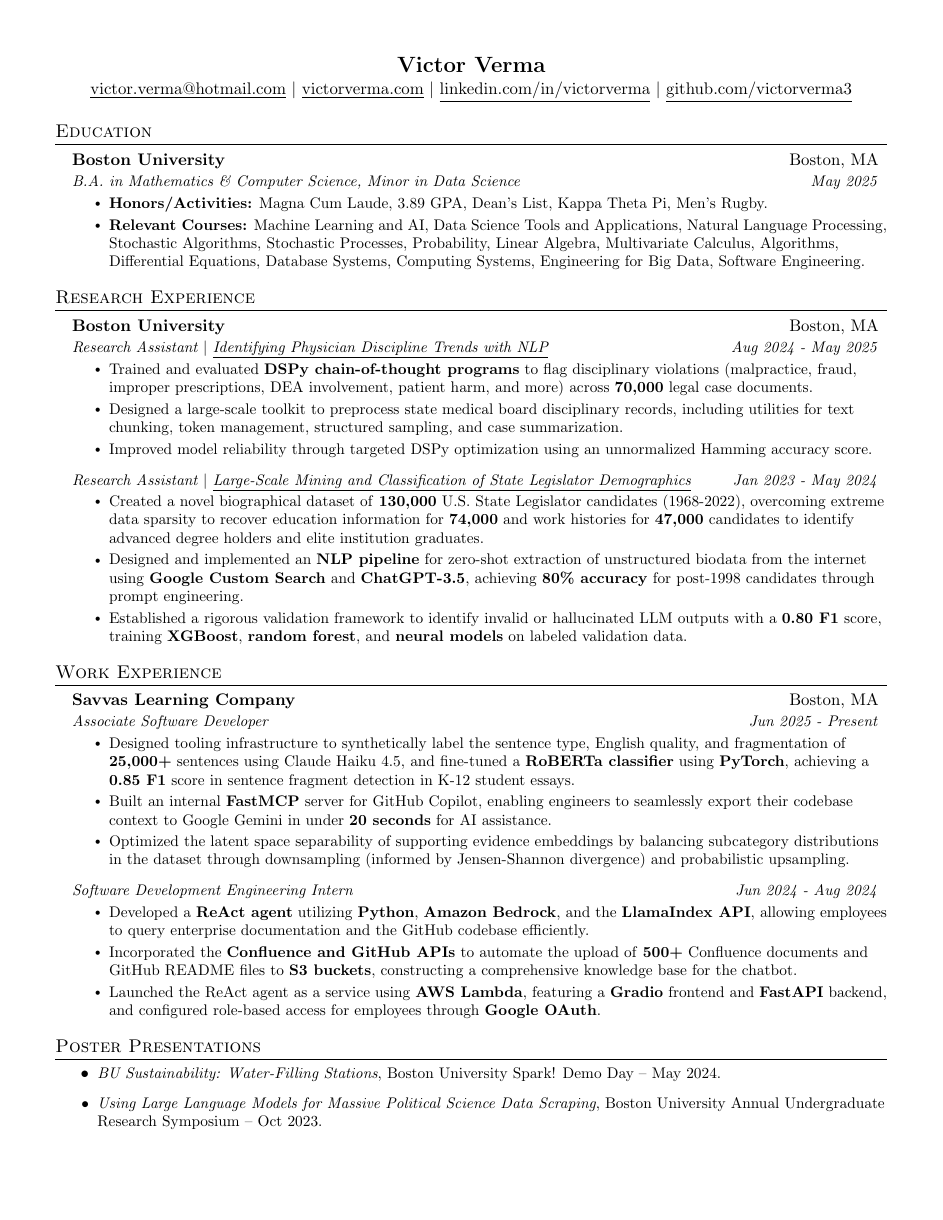
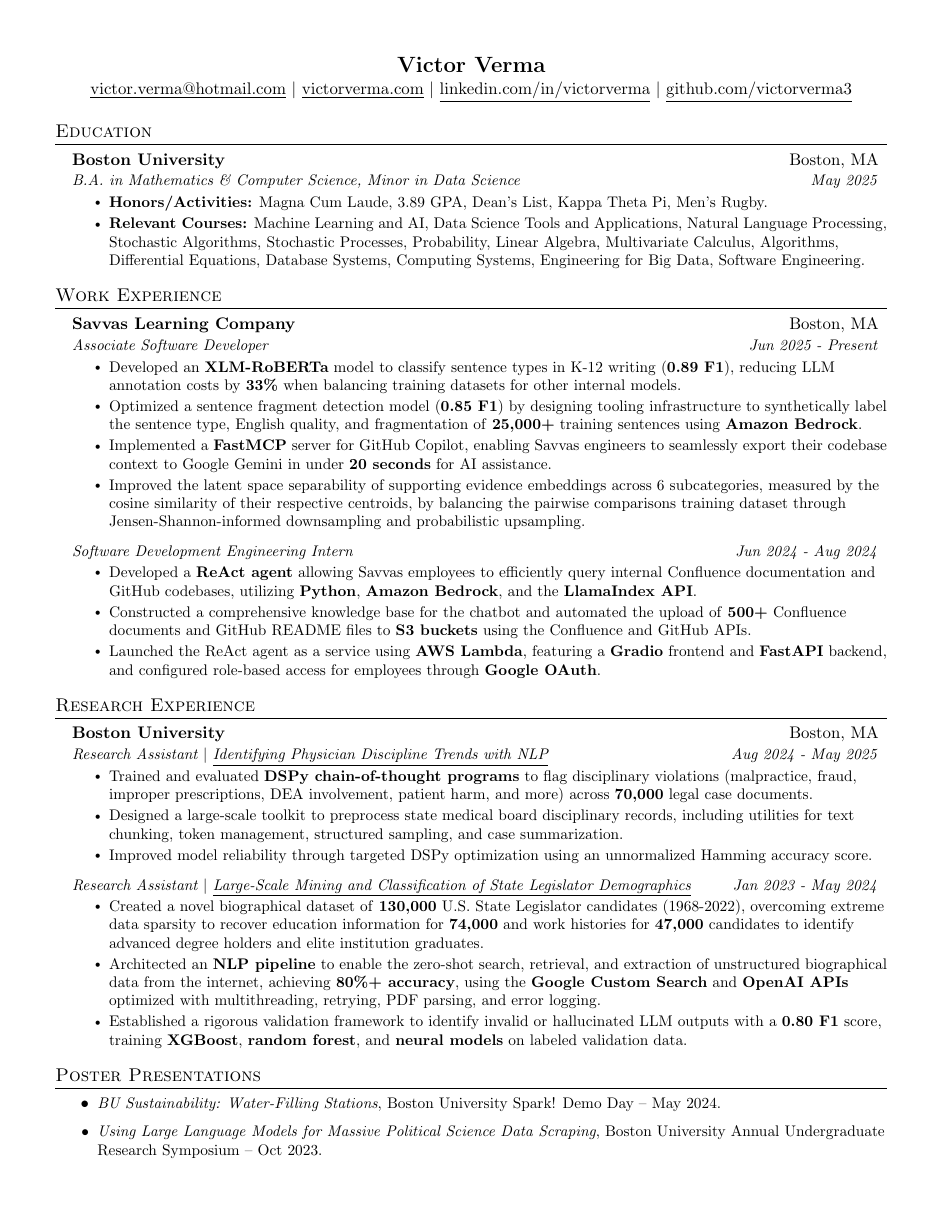
Before and after one commit to victorverma3/Career-Portfolio, a LaTeX CV (CV/main/VictorVermaCV.tex): page 1 of 2. Compiled offline with pdfLaTeX.

Commit message:
updated cv

```diff
--- a/CV/main/VictorVermaCV.tex
+++ b/CV/main/VictorVermaCV.tex
@@ -127,6 +127,29 @@
       \resumeItemListEnd
   \resumeSubHeadingListEnd
 
+%-----------WORK EXPERIENCE-----------
+\section{Work Experience}
+  \resumeSubHeadingListStart
+
+    \resumeSubheading
+      {Savvas Learning Company}{Boston, MA}
+      {Associate Software Developer}{Jun 2025 - Present}
+      \resumeItemListStart
+      	\resumeItem{Developed an \textbf{XLM-RoBERTa} model to classify sentence types in K-12 writing (\textbf{0.89 F1}), reducing LLM annotation costs by \textbf{33\%} when balancing training datasets for other internal models.}
+	\resumeItem{Optimized a sentence fragment detection model (\textbf{0.85 F1}) by designing tooling infrastructure to synthetically label the sentence type, English quality, and fragmentation of \textbf{25,000+} training sentences using \textbf{Amazon Bedrock}.}
+        \resumeItem{Implemented a \textbf{FastMCP} server for GitHub Copilot, enabling Savvas engineers to seamlessly export their codebase context to Google Gemini in under \textbf{20 seconds} for AI assistance.}
+      	\resumeItem{Improved the latent space separability of supporting evidence embeddings across 6 subcategories, measured by the cosine similarity of their respective centroids, by balancing the pairwise comparisons training dataset through Jensen-Shannon-informed downsampling and probabilistic upsampling.}
+      \resumeItemListEnd
+
+      \resumeSubSubheading
+      {Software Development Engineering Intern}{Jun 2024 - Aug 2024}
+      \resumeItemListStart
+        \resumeItem{Developed a \textbf{ReAct agent} allowing Savvas employees to efficiently query internal Confluence documentation and GitHub codebases, utilizing \textbf{Python}, \textbf{Amazon Bedrock}, and the \textbf{LlamaIndex API}.}
+        \resumeItem{Constructed a comprehensive knowledge base for the chatbot and automated the upload of \textbf{500+} Confluence documents and GitHub README files to \textbf{S3 buckets} using the Confluence and GitHub APIs.}
+        \resumeItem{Launched the ReAct agent as a service using \textbf{AWS Lambda}, featuring a \textbf{Gradio} frontend and \textbf{FastAPI} backend, and configured role-based access for employees through \textbf{Google OAuth}.}
+      \resumeItemListEnd
+
+  \resumeSubHeadingListEnd
 
 %-----------RESEARCH EXPERIENCE-----------
 \section{Research Experience}
@@ -145,31 +168,8 @@
       {Research Assistant $|$ \href{https://github.com/victorverma3/Undergraduate-Research/tree/main/candidate_bios}{\underline{Large-Scale Mining and Classification of State Legislator Demographics}}}{Jan 2023 - May 2024}
       \resumeItemListStart
         \resumeItem{Created a novel biographical dataset of \textbf{130,000} U.S. State Legislator candidates (1968-2022), overcoming extreme data sparsity to recover education information for \textbf{74,000} and work histories for \textbf{47,000} candidates to identify advanced degree holders and elite institution graduates.}
-        \resumeItem{Designed and implemented an \textbf{NLP pipeline} for zero-shot extraction of unstructured biodata from the internet using  \textbf{Google Custom Search} and \textbf{ChatGPT-3.5}, achieving \textbf{80\% accuracy} for post-1998 candidates through prompt engineering. }
+        \resumeItem{Architected an \textbf{NLP pipeline} to enable the zero-shot search, retrieval, and extraction of unstructured biographical data from the internet, achieving \textbf{80\%+ accuracy}, using the \textbf{Google Custom Search} and \textbf{OpenAI APIs} optimized with multithreading, retrying, PDF parsing, and error logging.}
         \resumeItem{Established a rigorous validation framework to identify invalid or hallucinated LLM outputs with a \textbf{0.80 F1} score, training \textbf{XGBoost}, \textbf{random forest}, and \textbf{neural models} on labeled validation data.}
-      \resumeItemListEnd
-
-  \resumeSubHeadingListEnd
-
-%-----------WORK EXPERIENCE-----------
-\section{Work Experience}
-  \resumeSubHeadingListStart
-
-    \resumeSubheading
-      {Savvas Learning Company}{Boston, MA}
-      {Associate Software Developer}{Jun 2025 - Present}
-      \resumeItemListStart
-      	\resumeItem{Designed tooling infrastructure to synthetically label the sentence type, English quality, and fragmentation of \textbf{25,000+} sentences using Claude Haiku 4.5, and fine-tuned a \textbf{RoBERTa classifier} using \textbf{PyTorch}, achieving a \textbf{0.85 F1} score in sentence fragment detection in K-12 student essays.}
-        \resumeItem{Built an internal \textbf{FastMCP} server for GitHub Copilot, enabling engineers to seamlessly export their codebase context to Google Gemini in under \textbf{20 seconds} for AI assistance.}
-      	\resumeItem{Optimized the latent space separability of supporting evidence embeddings by balancing subcategory distributions in the dataset through downsampling (informed by Jensen-Shannon divergence) and probabilistic upsampling.}
-      \resumeItemListEnd
-
-      \resumeSubSubheading
-      {Software Development Engineering Intern}{Jun 2024 - Aug 2024}
-      \resumeItemListStart
-        \resumeItem{Developed a \textbf{ReAct agent} utilizing \textbf{Python}, \textbf{Amazon Bedrock}, and the \textbf{LlamaIndex API}, allowing employees to query enterprise documentation and the GitHub codebase efficiently.}
-        \resumeItem{Incorporated the \textbf{Confluence and GitHub APIs} to automate the upload of \textbf{500+} Confluence documents and GitHub README files to \textbf{S3 buckets}, constructing a comprehensive knowledge base for the chatbot. }
-        \resumeItem{Launched the ReAct agent as a service using \textbf{AWS Lambda}, featuring a \textbf{Gradio} frontend and \textbf{FastAPI} backend, and configured role-based access for employees through \textbf{Google OAuth}.}
       \resumeItemListEnd
 
   \resumeSubHeadingListEnd
```
Also changed, not shown: CV/main/VictorVermaCV.tex (27 more changed lines).
